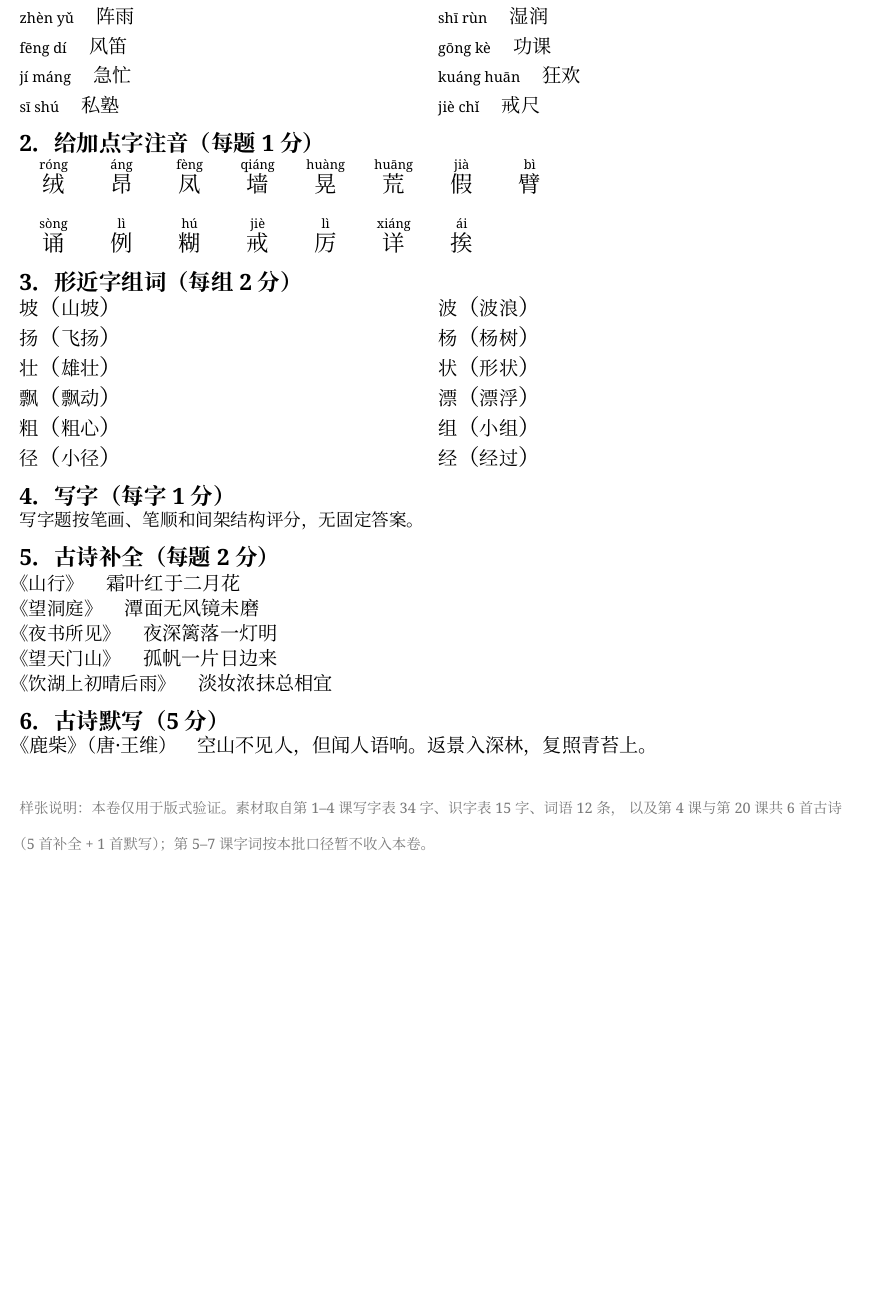
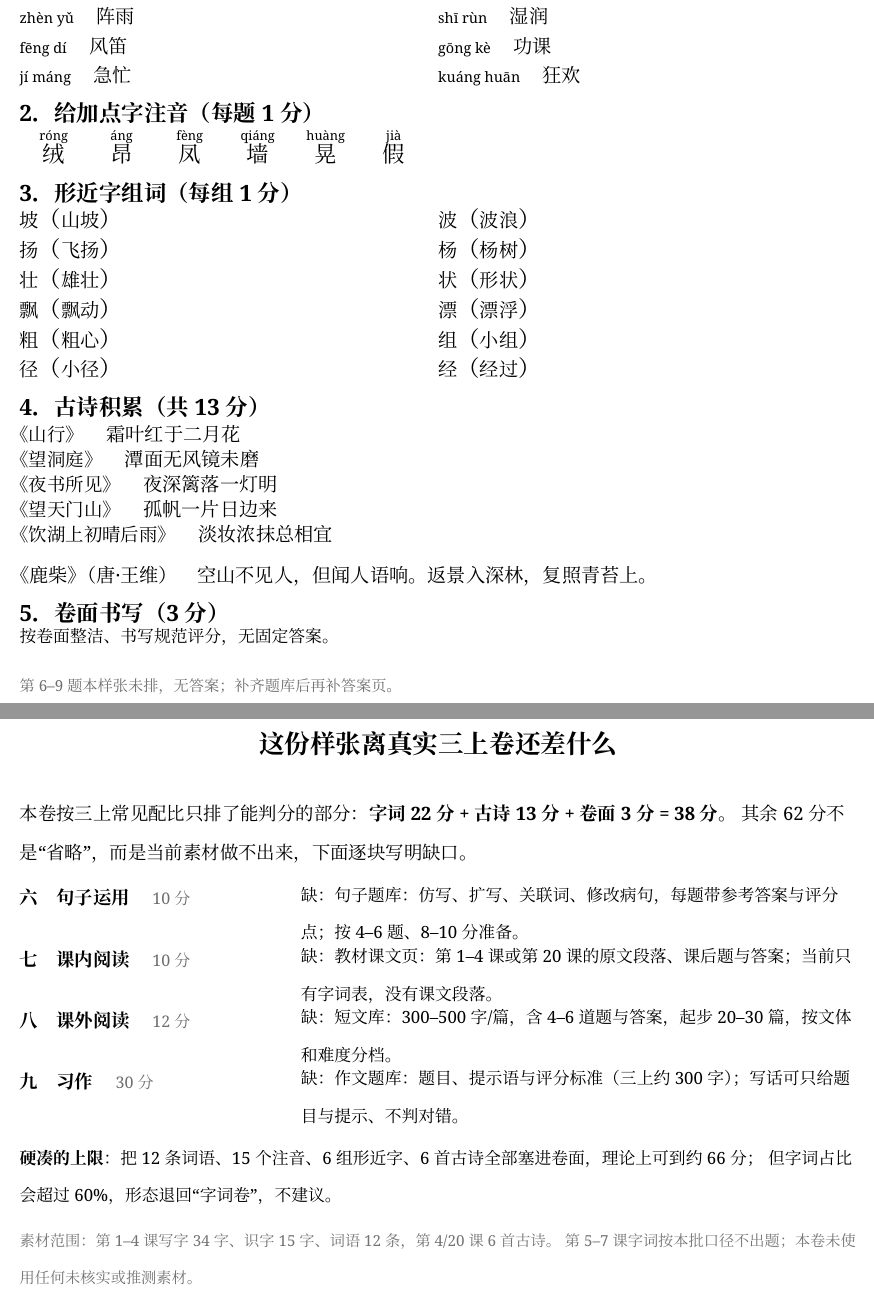
Before and after one commit to BidouMan/quiz-lab, a Typst document (typst/chinese-sample.typ): part of page 3 of 3 before the commit and two parts of pages 3 and 4 of 4 after it, the two joined at a grey line, cut so that both start at the same text, the shorter picture padded with empty space. Compiled offline with Typst 0.15.

Commit message:
feat(typst): 按三上题型表重排样张，删除 34 分写字大项
- 字词 22 分（看拼音 10 + 注音 6 + 形近字 6），古诗 13 分，卷面 3 分
- 田字格只保留在看拼音写词语的书写区，不再单独成题
- 句子/课内阅读/课外阅读/习作四块按缺口留空并注明所需素材，不用简易题顶替
- 增补缺口说明页：38 分可判分、62 分缺口与补齐条件

```diff
--- a/typst/chinese-sample.typ
+++ b/typst/chinese-sample.typ
@@ -47,0 +40 @@
+    本样张未排此题：缺 #need
@@ -62,3 +58 @@
 #hint("在横线上写出加点字的读音。")
-#zhuyin-line(("绒", "昂", "凤", "墙", "晃", "荒", "假", "臂"))
-#zhuyin-line(("诵", "例", "糊", "戒", "厉", "详", "挨"))
@@ -78 +70,0 @@
-#xiezi-grid((
@@ -84,5 +71,5 @@
-#qhead(5, "古诗补全", score: 10)
-#hint("根据课文内容，把诗句补充完整。")
+#qhead(4, "古诗积累", score: 13)
+#hint("补全诗句，并默写《鹿柴》。")
 #poem-fill("山行", "唐", "杜牧", "停车坐爱枫林晚，")
 #poem-fill("望洞庭", "唐", "刘禹锡", "湖光秋月两相和，")
 #poem-fill("夜书所见", "宋", "叶绍翁", "知有儿童挑促织，")
@@ -91,7 +79,11 @@
 
-#qhead(6, "古诗默写", score: 5)
-#hint("默写《鹿柴》中的诗句。")
-#poem-blank("鹿柴", "王维", "唐", lines: 2, gap: 10mm)
+#qhead(5, "卷面书写", score: 3)
+#text(size: 10.5pt)[根据卷面整洁、书写规范程度评分。]
+
+#gap-section(6, "句子运用", 10, "句子题库（仿写/扩写/关联词/修改病句，含参考答案与评分点）")
+#gap-section(7, "课内阅读", 10, "教材课文页（原文段落 + 课后题 + 答案）")
+#gap-section(8, "课外阅读", 12, "短文库（300–500 字/篇，20–30 篇起步，含题目与答案）")
+#gap-section(9, "习作", 30, "作文题库（题目 + 提示 + 评分标准）")
 
 // ---------- 第 3 页：答案 ----------
 
@@ -100,22 +92,21 @@
 #align(center, text(size: 16pt, weight: "bold")[参考答案与评分说明])
 #v(3mm)
 
-#qhead(1, "看拼音写词语（每题 2 分）")
+#qhead(1, "看拼音写词语（每题 1 分）")
 #grid(
   columns: (1fr, 1fr),
   row-gutter: 3mm,
   ..(
     ("jié bái", "洁白"), ("piāo yáng", "飘扬"), ("cū zhuàng", "粗壮"), ("rè nao", "热闹"),
     ("zhèn yǔ", "阵雨"), ("shī rùn", "湿润"), ("fēng dí", "风笛"), ("gōng kè", "功课"),
-    ("jí máng", "急忙"), ("kuáng huān", "狂欢"), ("sī shú", "私塾"), ("jiè chǐ", "戒尺"),
+    ("jí máng", "急忙"), ("kuáng huān", "狂欢"),
   ).map(((p, w)) => box[#py(p, size: 9pt)　#han(w, size: 12pt)]),
 )
 
 #qhead(2, "给加点字注音（每题 1 分）")
-#annotate-word(("róng", "áng", "fèng", "qiáng", "huàng", "huāng", "jià", "bì"), ("绒", "昂", "凤", "墙", "晃", "荒", "假", "臂"), w: 15mm)
-#annotate-word(("sòng", "lì", "hú", "jiè", "lì", "xiáng", "ái"), ("诵", "例", "糊", "戒", "厉", "详", "挨"), w: 15mm)
+#annotate-word(("róng", "áng", "fèng", "qiáng", "huàng", "jià"), ("绒", "昂", "凤", "墙", "晃", "假"), w: 15mm)
 
-#qhead(3, "形近字组词（每组 2 分）")
+#qhead(3, "形近字组词（每组 1 分）")
 #grid(
   columns: (1fr, 1fr),
   row-gutter: 3mm,
@@ -126,10 +117,7 @@
   ).map(((ch, w)) => box[#han(ch, size: 12pt)（#text(size: 12pt)[#w]）]),
 )
 
-#qhead(4, "写字（每字 1 分）")
-#text(size: 11pt)[写字题按笔画、笔顺和间架结构评分，无固定答案。]
-
-#qhead(5, "古诗补全（每题 2 分）")
+#qhead(4, "古诗积累（共 13 分）")
 #grid(
   columns: (1fr,),
   row-gutter: 2mm,
@@ -139,12 +127,22 @@
     ("饮湖上初晴后雨", "淡妆浓抹总相宜"),
   ).map(((t, a)) => box[#text(size: 11.5pt)[《#t》]　#text(size: 12pt)[#a]]),
 )
-
-#qhead(6, "古诗默写（5 分）")
 #text(size: 12pt)[《鹿柴》（唐·王维）　空山不见人，但闻人语响。返景入深林，复照青苔上。]
 
-#v(6mm)
-#text(size: 9pt, fill: luma(120))[
-  样张说明：本卷仅用于版式验证。素材取自第 1–4 课写字表 34 字、识字表 15 字、词语 12 条，
-  以及第 4 课与第 20 课共 6 首古诗（5 首补全 + 1 首默写）；第 5–7 课字词按本批口径暂不收入本卷。
+#qhead(5, "卷面书写（3 分）")
+#text(size: 10.5pt)[按卷面整洁、书写规范评分，无固定答案。]
+
+#v(4mm)
+#text(size: 9.5pt, fill: luma(110))[第 6–9 题本样张未排，无答案；补齐题库后再补答案页。]
+
+// ---------- 第 4 页：缺口说明 ----------
+
+#pagebreak()
+
+#align(center, text(size: 16pt, weight: "bold")[这份样张离真实三上卷还差什么])
+#v(5mm)
+
+#text(size: 11.5pt)[
+  本卷按三上常见配比只排了能判分的部分：*字词 22 分 + 古诗 13 分 + 卷面 3 分 = 38 分*。
+  其余 62 分不是“省略”，而是当前素材做不出来，下面逐块写明缺口。
 ]
@@ -150,0 +160,16 @@
+#gap-line("六", "句子运用", 10, "句子题库：仿写、扩写、关联词、修改病句，每题带参考答案与评分点；按 4–6 题、8–10 分准备。")
+#gap-line("七", "课内阅读", 10, "教材课文页：第 1–4 课或第 20 课的原文段落、课后题与答案；当前只有字词表，没有课文段落。")
+#gap-line("八", "课外阅读", 12, "短文库：300–500 字/篇，含 4–6 道题与答案，起步 20–30 篇，按文体和难度分档。")
+#gap-line("九", "习作", 30, "作文题库：题目、提示语与评分标准（三上约 300 字）；写话可只给题目与提示、不判对错。")
+
+#v(4mm)
+#text(size: 10.5pt)[
+  *硬凑的上限*：把 12 条词语、15 个注音、6 组形近字、6 首古诗全部塞进卷面，理论上可到约 66 分；
+  但字词占比会超过 60%，形态退回“字词卷”，不建议。
+]
+
+#v(3mm)
+#text(size: 9.5pt, fill: luma(115))[
+  素材范围：第 1–4 课写字 34 字、识字 15 字、词语 12 条，第 4/20 课 6 首古诗。
+  第 5–7 课字词按本批口径不出题；本卷未使用任何未核实或推测素材。
+]
```
Also changed, not shown: typst/chinese-sample.typ (81 more changed lines).
